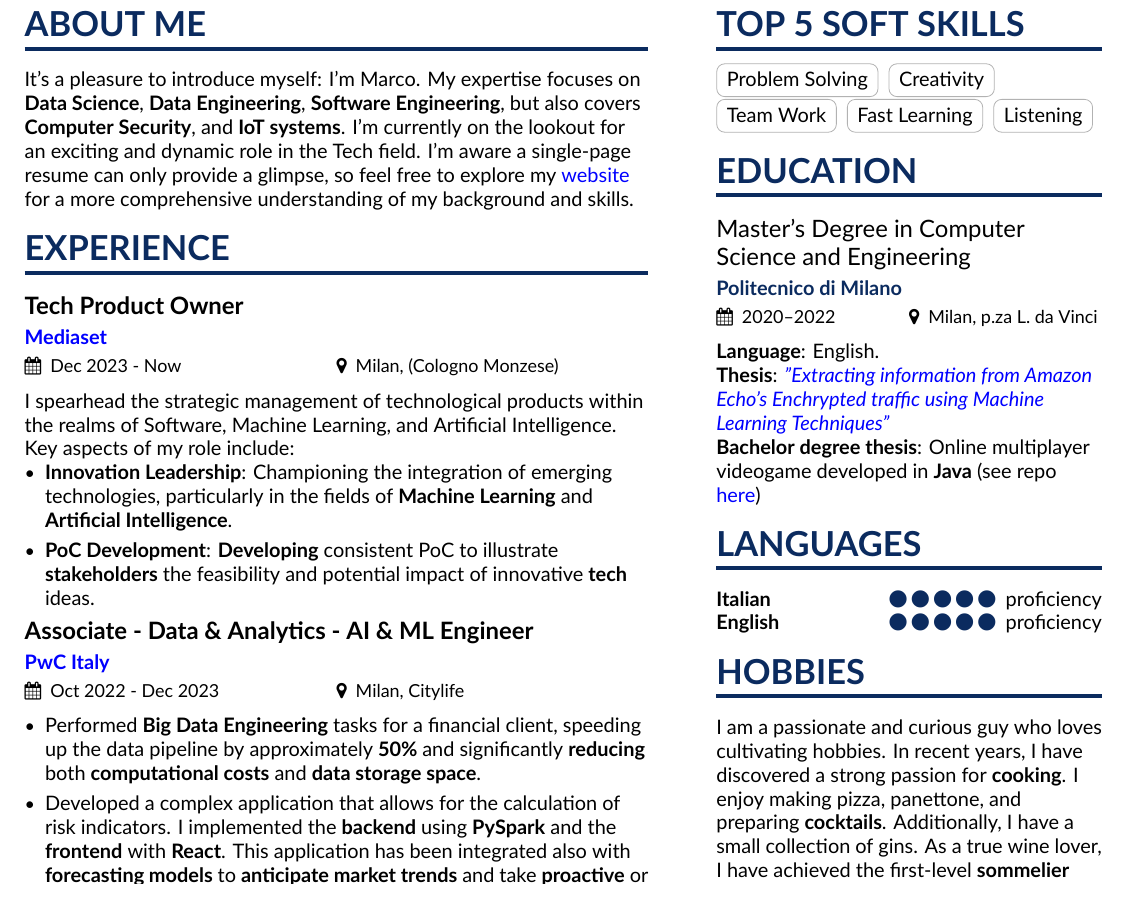
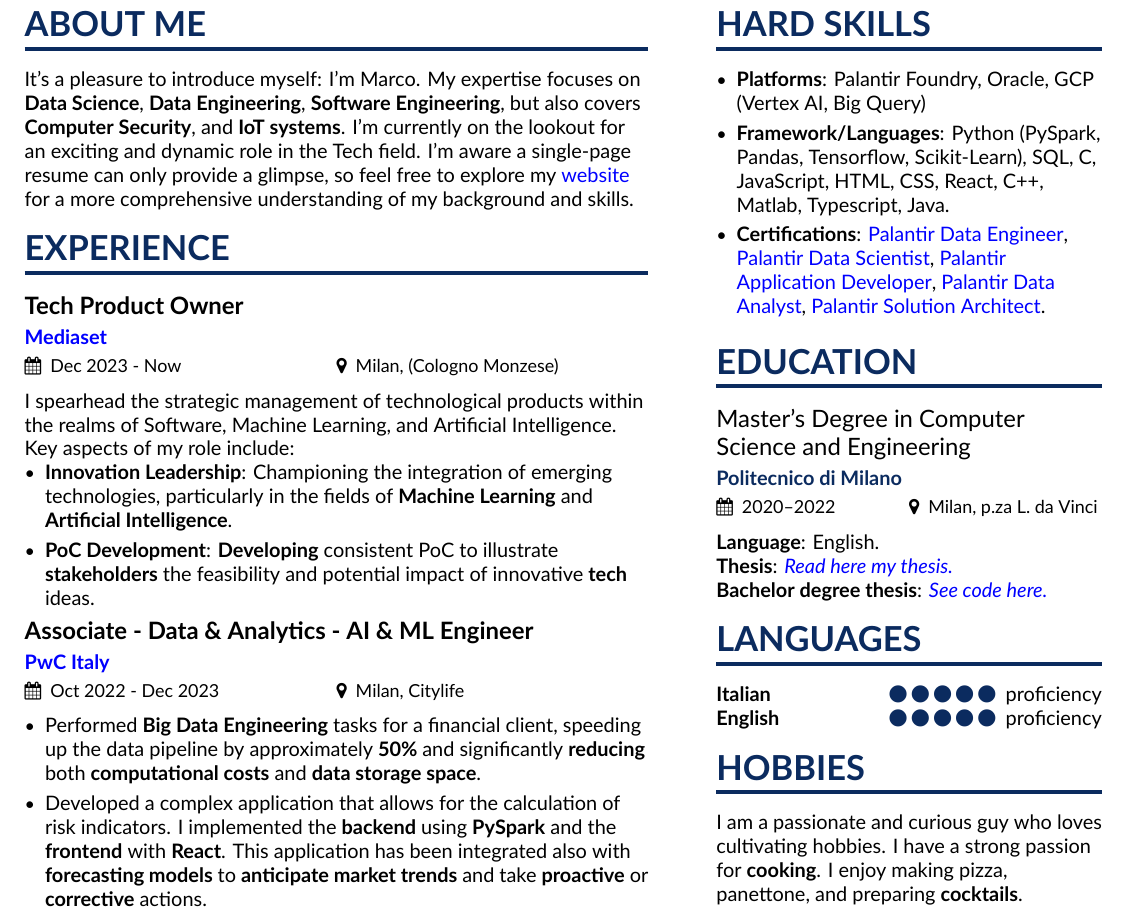
Before and after one commit to poligenius/LaTeX_resume, a LaTeX CV (main.tex, which reads page1sidebar.tex): part of the page, cut at the place of the change. Compiled offline with XeLaTeX.

Commit message:
Update page1sidebar.tex

```diff
--- a/page1sidebar.tex
+++ b/page1sidebar.tex
@@ -1,16 +1,18 @@
-\cvsection{Top 5 Soft Skills}
-\cvtag{Problem Solving}
-\cvtag{Creativity}
-\cvtag{Team Work}
-\cvtag{Fast Learning}
-\cvtag{Listening}
+\cvsection{Hard Skills}
+\begin{itemize}
+  \item \textbf{Platforms}: Palantir Foundry, Oracle, GCP (Vertex AI, Big Query)
+  \item \textbf{Framework/Languages}: Python (PySpark, Pandas, Tensorflow, Scikit-Learn), SQL, C, JavaScript, HTML, CSS, React, C++, Matlab, Typescript, Java.
+  \item \textbf{Certifications}: \href{https://verify.skilljar.com/c/w9z3dnmtv68y}{Palantir Data Engineer}, \href{https://verify.skilljar.com/c/gx72n6ke6ybo}{Palantir Data Scientist}, \href{https://verify.skilljar.com/c/42kbrbf6i9cq}{Palantir Application Developer}, \href{https://verify.skilljar.com/c/8po7zjfgt25o}{Palantir Data Analyst}, \href{https://verify.skilljar.com/c/yy4f9p52gbfr}{Palantir Solution Architect}.
+
+
+\end{itemize}
 
 \cvsection{EDUCATION}
 
 \cvevent{Master's Degree in Computer Science and Engineering}{Politecnico di Milano}{2020--2022}{Milan, p.za L. da Vinci}
 \textbf{Language}: English.\\
-\textbf{Thesis}: \textit{\href{https://www.politesi.polimi.it/handle/10589/204539}{"Extracting information from Amazon Echo's Enchrypted traffic using Machine Learning Techniques"}}\\
-\textbf{Bachelor degree thesis}: Online multiplayer videogame developed in \textbf{Java} (see repo \href{https://github.com/lentinip/ing-sw-2019-Lentini-Marazzi-Marini}{here})
+\textbf{Thesis}: \textit{\href{https://www.politesi.polimi.it/handle/10589/204539}{Read here my thesis.}}\\
+\textbf{Bachelor degree thesis}: \textit{\href{https://github.com/lentinip/ing-sw-2019-Lentini-Marazzi-Marini}{See code here.}}
 
 
 \cvsection{Languages}
@@ -22,7 +24,7 @@
 
 \cvsection{HOBBIES}
 
-I am a passionate and curious guy who loves cultivating hobbies. In recent years, I have discovered a strong passion for \textbf{cooking}. I enjoy making pizza, panettone, and preparing \textbf{cocktails}. Additionally, I have a small collection of gins. As a true wine lover, I have achieved the first-level \textbf{sommelier} qualification. In my free time, there's nothing I enjoy more than \textbf{traveling}. I always bring my camera with me to capture \href{https://mmarini.it/gallery}{beautiful places I visit} (in 2015 I won Liliana Urtamonti \textbf{photography} contest with \href{https://www.instagram.com/p/1Ql0DrivyoekSE2An1JIdCRMaRkLcDW62WAho0/}{this shoot}). Sports also play an important role in my life, I have participated in a variety of \textbf{sports} including skiing, soccer, paddle, beach volley and basketball.
+I am a passionate and curious guy who loves cultivating hobbies. I have a strong passion for \textbf{cooking}. I enjoy making pizza, panettone, and preparing \textbf{cocktails}. Additionally, I have a small collection of gins. As a true wine lover, I have achieved the first-level \textbf{sommelier} qualification. In my free time, there's nothing I enjoy more than \textbf{traveling}. I always bring my camera with me to capture \href{https://mmarini.it/gallery}{beautiful places I visit} (in 2015 I won Liliana Urtamonti \textbf{photography} contest with \href{https://www.instagram.com/p/1Ql0DrivyoekSE2An1JIdCRMaRkLcDW62WAho0/}{this shoot}). Sports also play an important role in my life, I have participated in a variety of \textbf{sports} including skiing, soccer, paddle, beach volley and basketball.
 
 \divider
 
```
